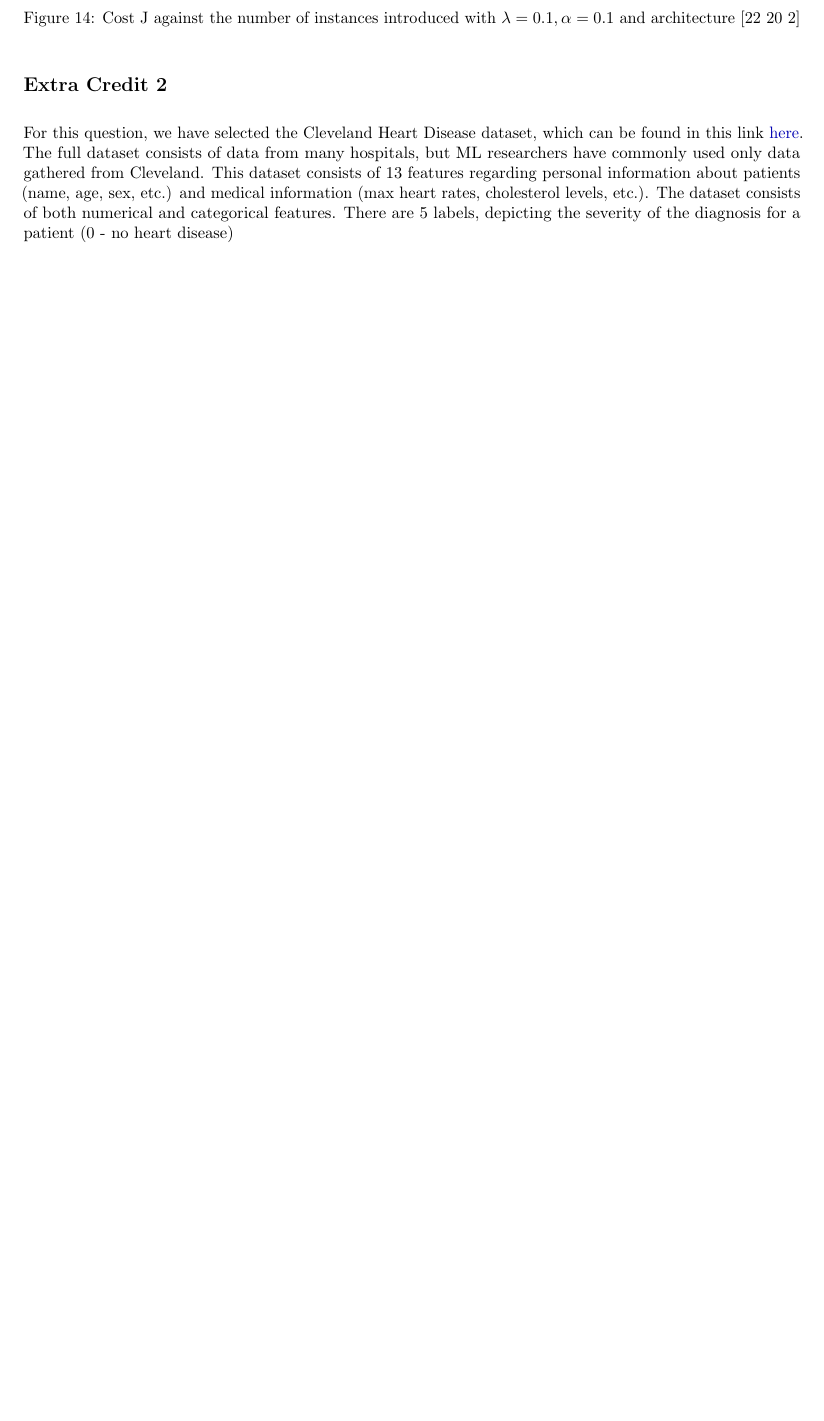
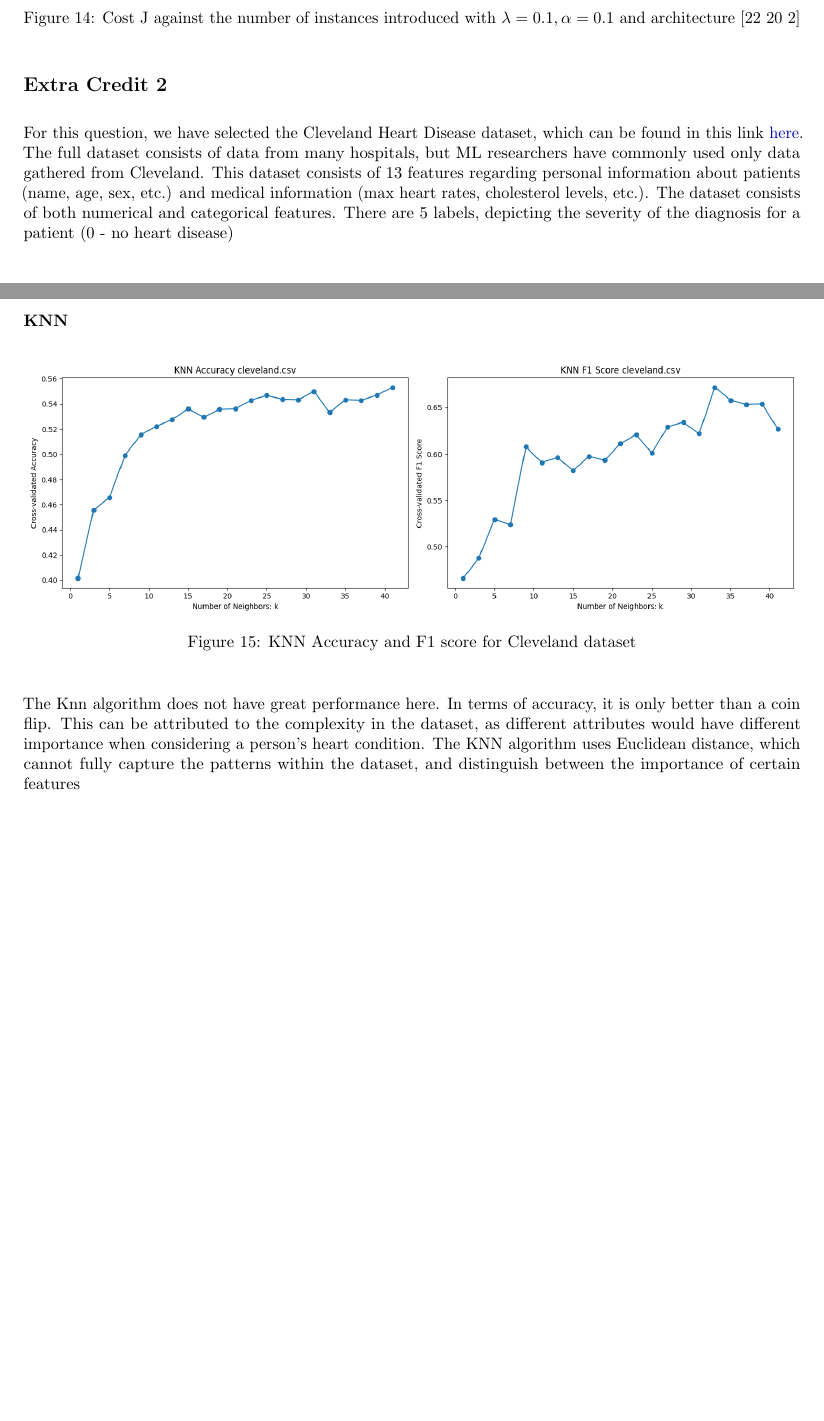
Before and after one commit to laithiennhan/cs589-final, a LaTeX document (Final_Project.tex): part of page 18 of 25 before the commit and two parts of pages 18 and 19 of 27 after it, the two joined at a grey line, cut so that both start at the same text, the shorter picture padded with empty space. Compiled offline with pdfLaTeX.

Commit message:
add knn and logistic ec2

```diff
--- a/Final_Project.tex
+++ b/Final_Project.tex
@@ -595,3 +595,10 @@ The full dataset consists of data from many hospitals, but ML researchers have c
 This dataset consists of 13 features regarding personal information about patients (name, age, sex, etc.) and medical information (max heart rates, cholesterol levels, etc.). The dataset consists of both numerical and categorical features.
 There are 5 labels, depicting the severity of the diagnosis for a patient (0 - no heart disease)
 
+\subsubsection*{KNN}
+\begin{figure}[H]
+	\includegraphics[width=\textwidth]{figures/knn_cleveland.csv.png}
+	\caption{KNN Accuracy and F1 score for Cleveland dataset}
+	\label{fig:knn-cleveland}
+\end{figure}
+The Knn algorithm does not have great performance here. In terms of accuracy, it is only better than a coin flip. This can be attributed to the complexity in the dataset, as different attributes would have different importance when considering a person's heart condition. The KNN algorithm uses Euclidean distance, which cannot fully capture the patterns within the dataset, and distinguish between the importance of certain features
@@ -598,3 +610,7 @@ There are 5 labels, depicting the severity of the diagnosis for a patient (0 - n
+	\label{fig:logistic-cleveland}
+\end{figure}
+
+The algorithm does not perform well within this dataset. The data is highly complex, and the underlying pattern is hard to recognize, especially with many labels.
 \subsection*{Extra Credit 3}
 
 We constructed an ensemble that is consisted of a number of different Neural Network that is trained on a bootstrap dataset and get the majority vote
```
Also changed, not shown: Final_Project.tex (5 more changed lines).
